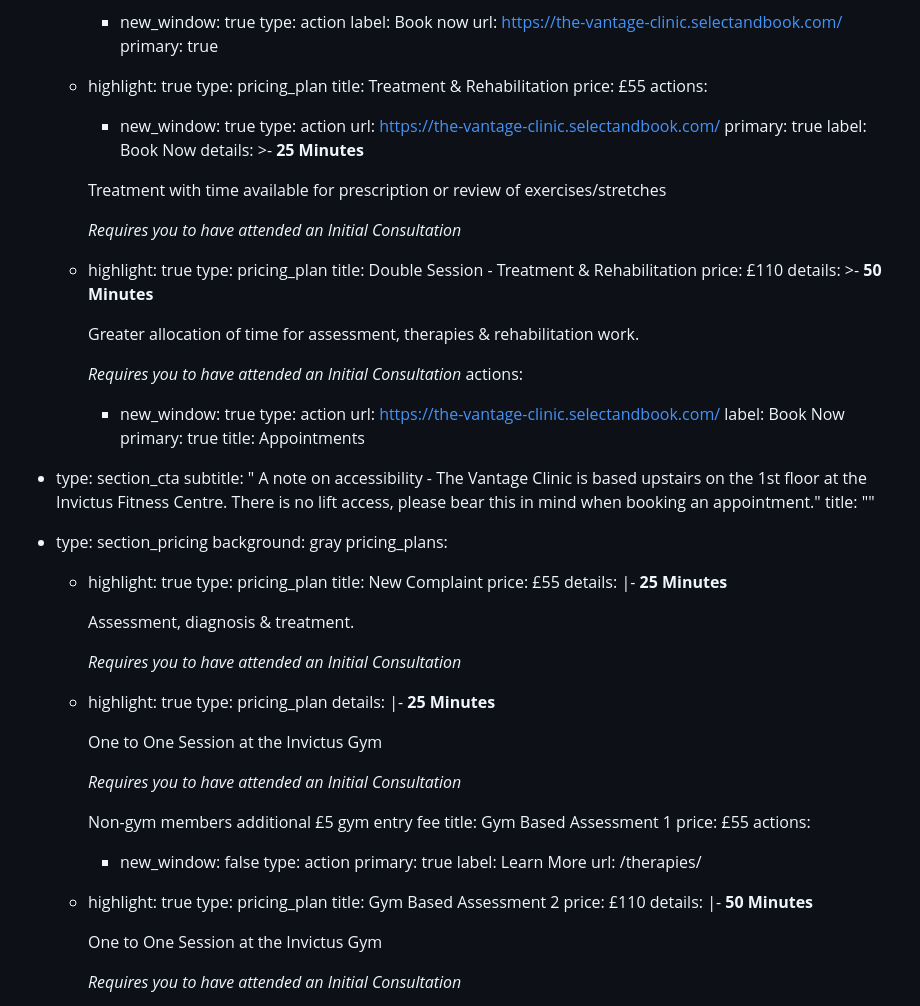
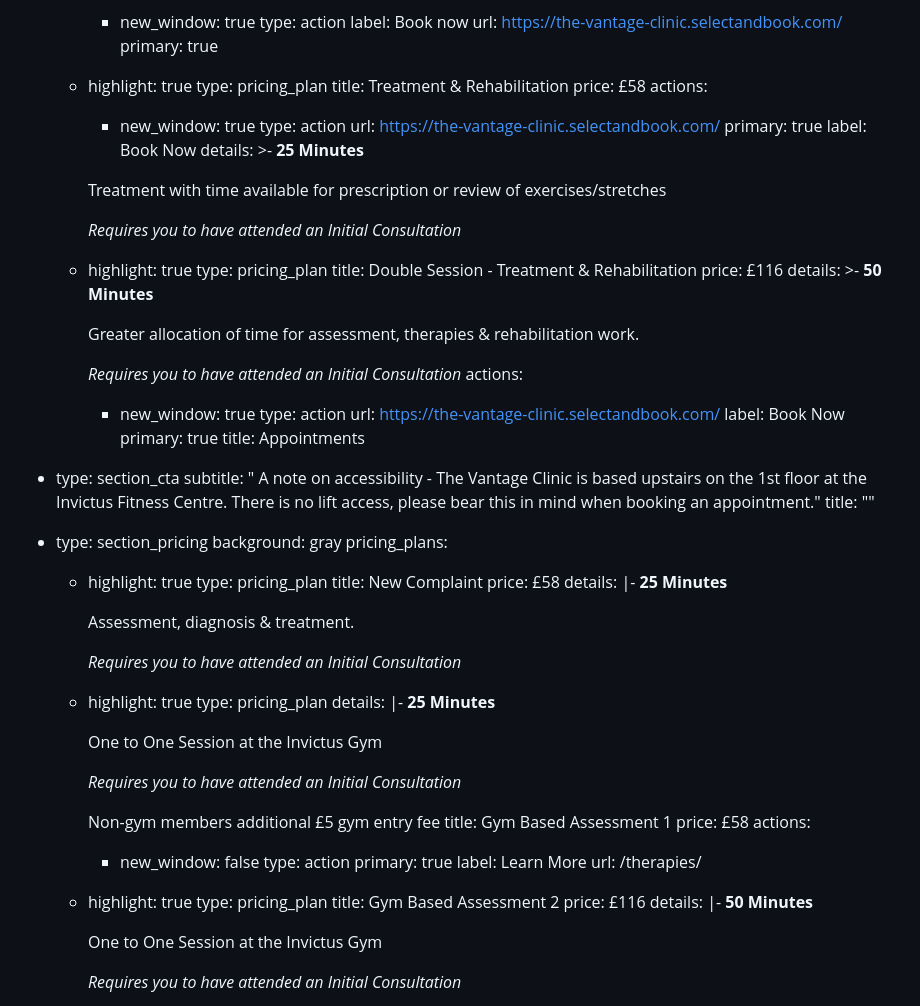
Before and after one commit to bhoptee/trueman-chiro, a Markdown page: src/pages/appointments.md, the part around the change. GitHub-like rendering.

Commit message:
Update Landing Pages “appointments”

```diff
--- a/src/pages/appointments.md
+++ b/src/pages/appointments.md
@@ -26,7 +26,7 @@ sections:
       - highlight: true
         type: pricing_plan
         title: Treatment & Rehabilitation
-        price: £55
+        price: £58
         actions:
           - new_window: true
             type: action
@@ -46,7 +46,7 @@ sections:
       - highlight: true
         type: pricing_plan
         title: Double Session - Treatment & Rehabilitation
-        price: £110
+        price: £116
         details: >-
           **50 Minutes**
 
@@ -73,7 +73,7 @@ sections:
       - highlight: true
         type: pricing_plan
         title: New Complaint
-        price: £55
+        price: £58
         details: |-
           **25 Minutes**
 
@@ -91,7 +91,7 @@ sections:
 
           Non-gym members additional £5 gym entry fee
         title: Gym Based Assessment 1
-        price: £55
+        price: £58
         actions:
           - new_window: false
             type: action
@@ -101,7 +101,7 @@ sections:
       - highlight: true
         type: pricing_plan
         title: Gym Based Assessment 2
-        price: £110
+        price: £116
         details: |-
           **50 Minutes**
 
```
